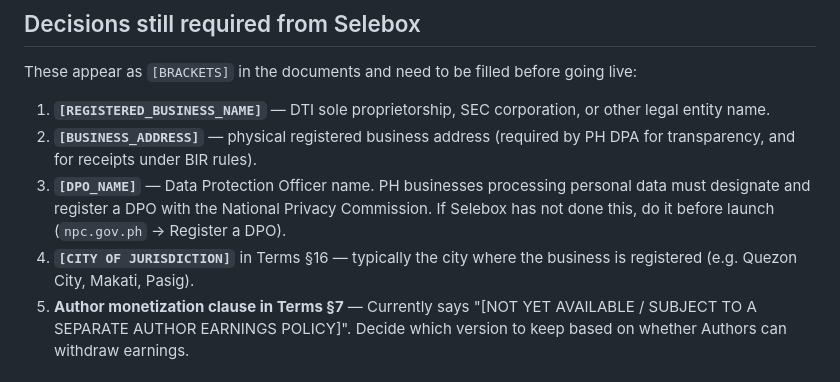
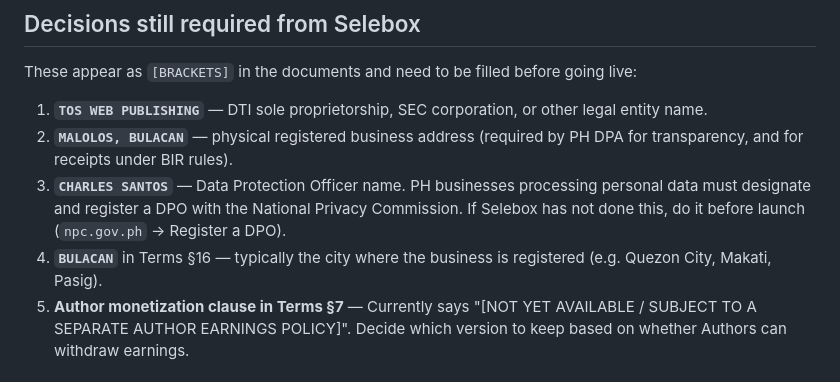
Before and after one commit to selevia-mod/Sele, a Markdown page: LEGAL_REVIEW_NOTES.md, the part around the change. Drawn GitHub-style.

Commit message:
Update legal review notes with specific details

```diff
--- a/LEGAL_REVIEW_NOTES.md
+++ b/LEGAL_REVIEW_NOTES.md
@@ -17,10 +17,10 @@ This document is for the Philippine attorney reviewing Selebox's `terms.html`, `
 
 These appear as `[BRACKETS]` in the documents and need to be filled before going live:
 
-1. **`[REGISTERED_BUSINESS_NAME]`** — DTI sole proprietorship, SEC corporation, or other legal entity name.
-2. **`[BUSINESS_ADDRESS]`** — physical registered business address (required by PH DPA for transparency, and for receipts under BIR rules).
-3. **`[DPO_NAME]`** — Data Protection Officer name. PH businesses processing personal data must designate and register a DPO with the National Privacy Commission. If Selebox has not done this, do it before launch (`npc.gov.ph` → Register a DPO).
-4. **`[CITY OF JURISDICTION]`** in Terms §16 — typically the city where the business is registered (e.g. Quezon City, Makati, Pasig).
+1. **`TOS WEB PUBLISHING`** — DTI sole proprietorship, SEC corporation, or other legal entity name.
+2. **`MALOLOS, BULACAN`** — physical registered business address (required by PH DPA for transparency, and for receipts under BIR rules).
+3. **`CHARLES SANTOS`** — Data Protection Officer name. PH businesses processing personal data must designate and register a DPO with the National Privacy Commission. If Selebox has not done this, do it before launch (`npc.gov.ph` → Register a DPO).
+4. **`BULACAN`** in Terms §16 — typically the city where the business is registered (e.g. Quezon City, Makati, Pasig).
 5. **Author monetization clause in Terms §7** — Currently says "[NOT YET AVAILABLE / SUBJECT TO A SEPARATE AUTHOR EARNINGS POLICY]". Decide which version to keep based on whether Authors can withdraw earnings.
 
 ## Items the lawyer should confirm
```
